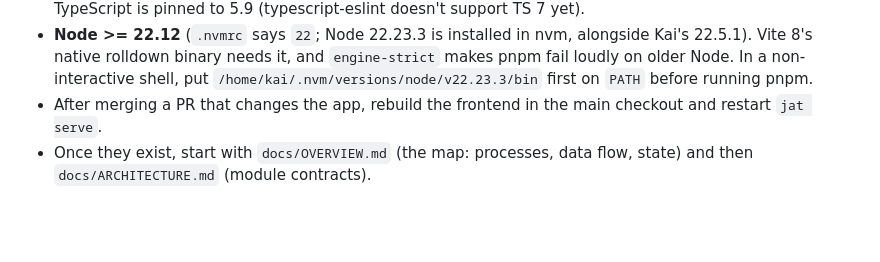
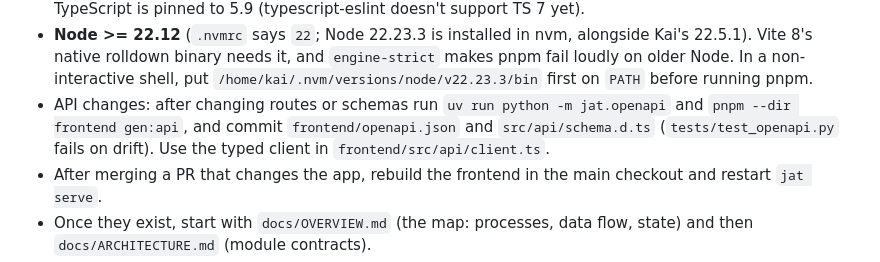
Before and after one commit to waddington/job-application-tracker, a Markdown page: CLAUDE.md, the part around the change. Drawn GitHub-style; blank space fills up the shorter version.

Commit message:
docs: regenerate the API client after API changes
Co-Authored-By: Claude Opus 5.5 (1M context) <noreply@anthropic.com>

```diff
--- a/CLAUDE.md
+++ b/CLAUDE.md
@@ -84,6 +84,9 @@ roadmap is `docs/ROADMAP.yaml`, shown by the PM dashboard (see "Project manageme
   22.5.1). Vite 8's native rolldown binary needs it, and `engine-strict` makes pnpm fail
   loudly on older Node. In a non-interactive shell, put
   `/home/kai/.nvm/versions/node/v22.23.3/bin` first on `PATH` before running pnpm.
+- API changes: after changing routes or schemas run `uv run python -m jat.openapi` and
+  `pnpm --dir frontend gen:api`, and commit `frontend/openapi.json` and `src/api/schema.d.ts`
+  (`tests/test_openapi.py` fails on drift). Use the typed client in `frontend/src/api/client.ts`.
 - After merging a PR that changes the app, rebuild the frontend in the main checkout and
   restart `jat serve`.
 - Once they exist, start with `docs/OVERVIEW.md` (the map: processes, data flow, state) and
```
